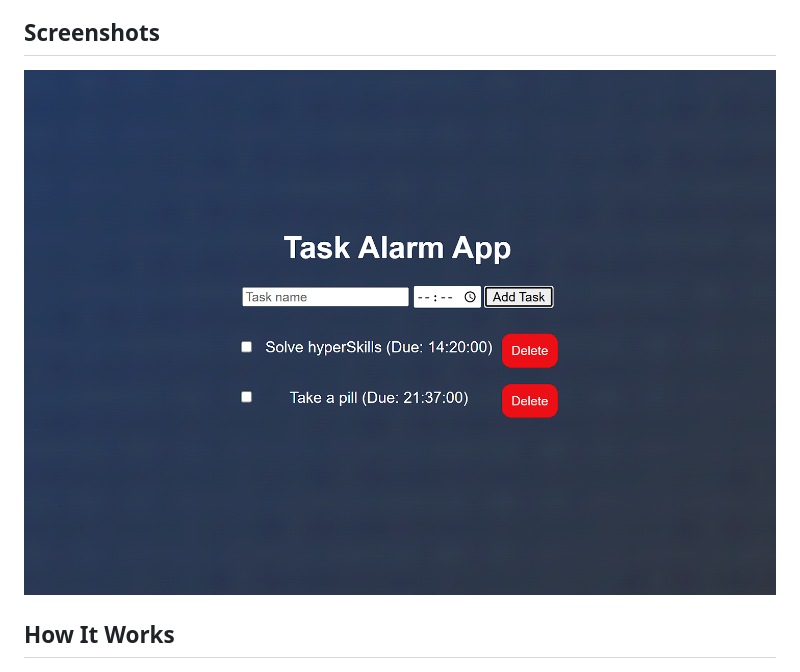
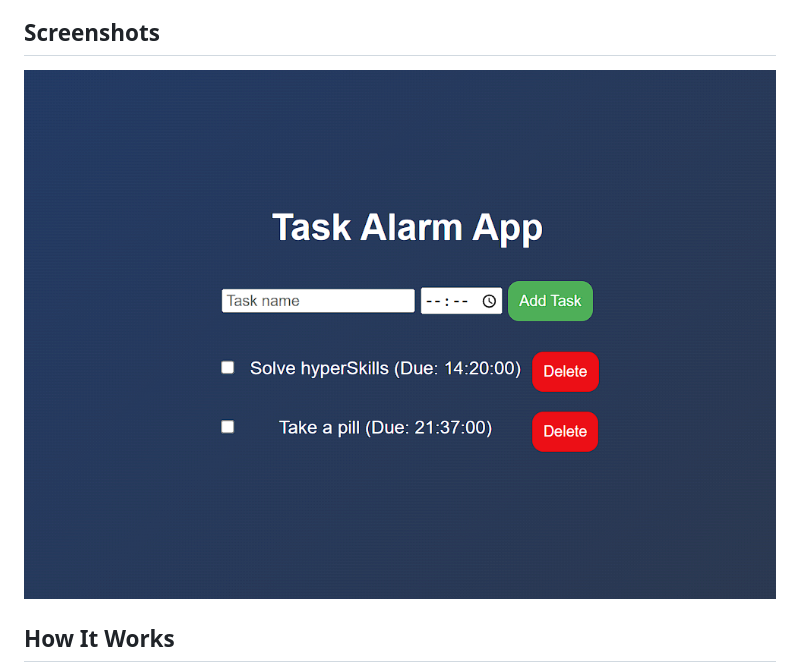
Before and after one commit to Emil88PL/DidITakeIT, a Markdown page: README.md, the part around the change. GitHub-like rendering; pictures changed too: img.png (deleted), img_1.png (added).

Commit message:
new screenshot

```diff
--- a/README.md
+++ b/README.md
@@ -18,7 +18,7 @@ DidITakeIT is a simple daily task reminder application designed to help you reme
 
 ## Screenshots
 
-![DidITakeIT Screenshot](img.png)
+![img_1.png](img_1.png)
 
 ## How It Works
 
```
